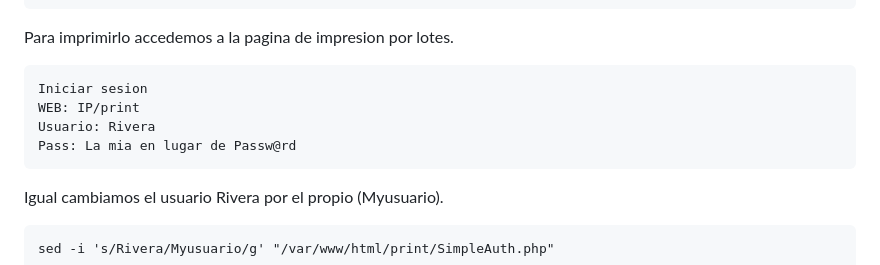
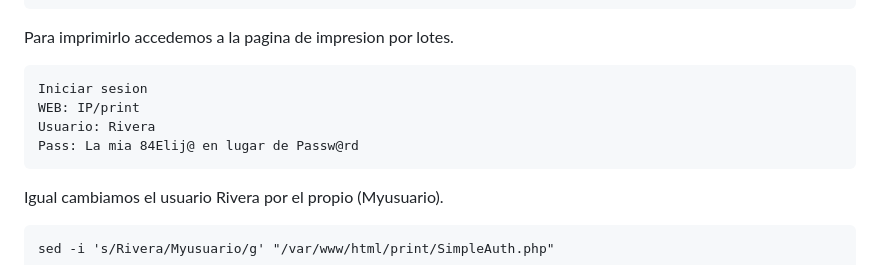
Before and after one commit to wispconf/daloradiusred, a Markdown page: README.md, the part around the change. Drawn GitHub-style.

````diff
--- a/README.md
+++ b/README.md
@@ -261,7 +261,7 @@ Para imprimirlo accedemos a la pagina de impresion por lotes.
 Iniciar sesion
 WEB: IP/print
 Usuario: Rivera
-Pass: La mia en lugar de Passw@rd
+Pass: La mia 84Elij@ en lugar de Passw@rd
 ```
 
 Igual cambiamos el usuario Rivera por el propio (Myusuario).
````
